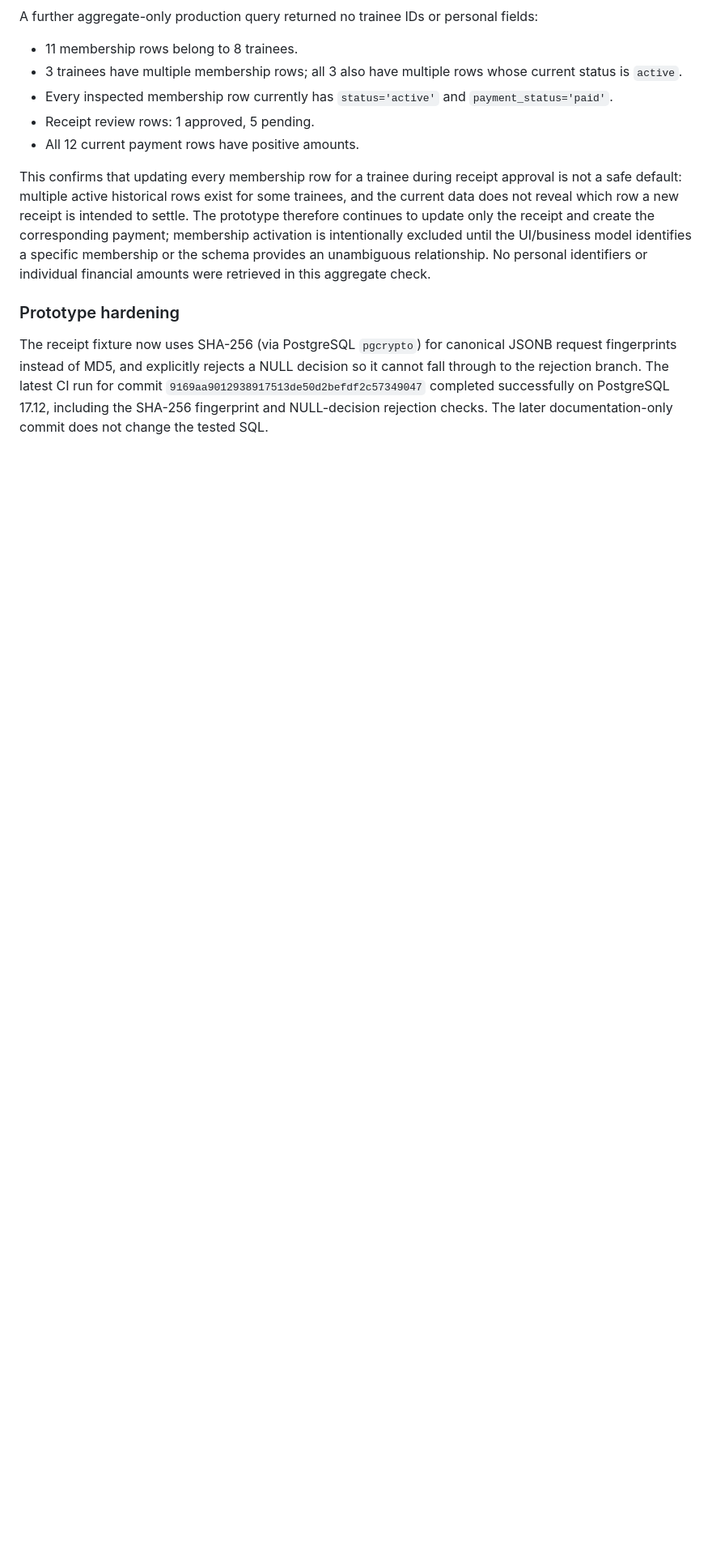
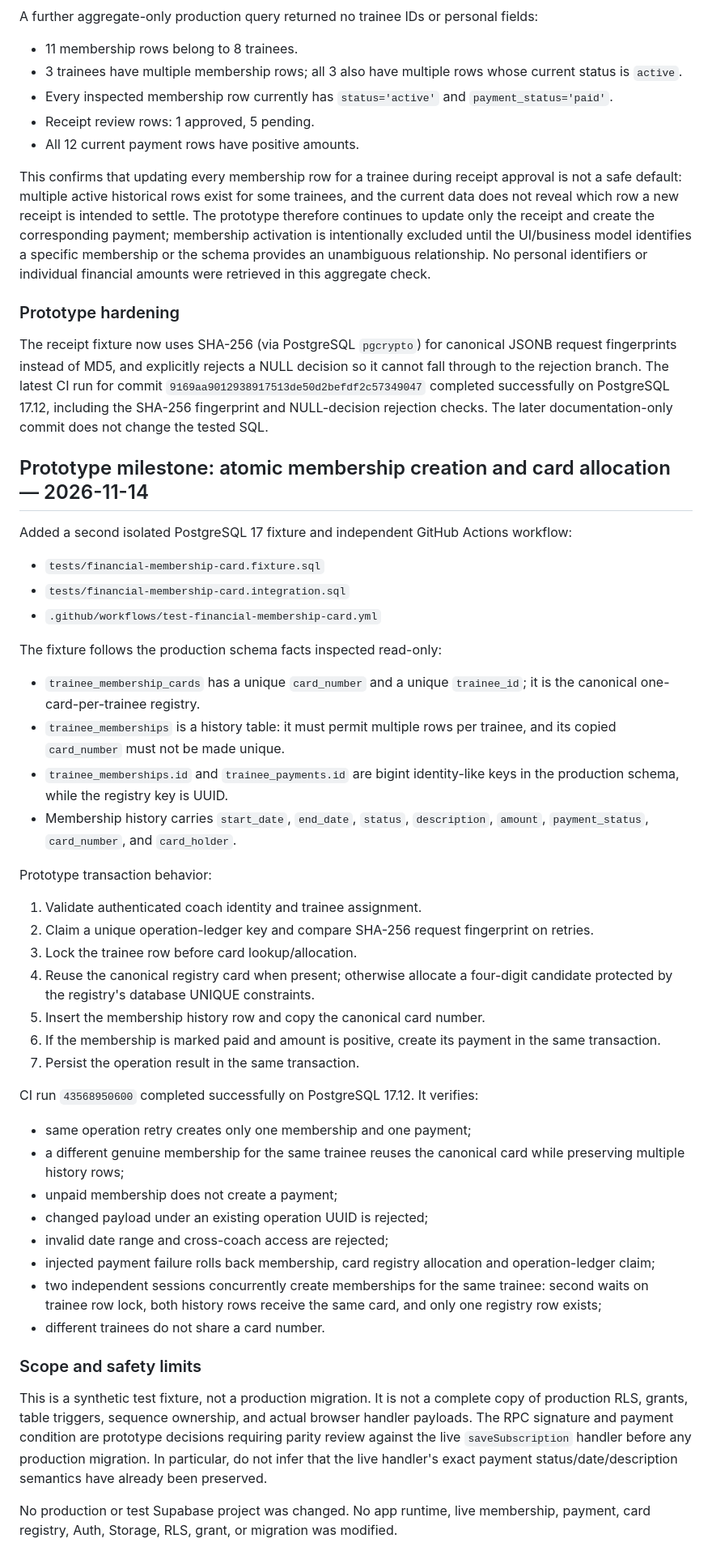
Before and after one commit to mojtabahassanpour6856-eng/fitness-seh-galeh, a Markdown page: docs/offline-reliability-audit-2026-11-14.md, the part around the change. Shown at 81% size. Drawn GitHub-style; blank space fills up the shorter version.

Commit message:
docs: record passing atomic membership card allocation fixture

```diff
--- a/docs/offline-reliability-audit-2026-11-14.md
+++ b/docs/offline-reliability-audit-2026-11-14.md
@@ -519,3 +519,43 @@ This confirms that updating every membership row for a trainee during receipt ap
 ### Prototype hardening
 
 The receipt fixture now uses SHA-256 (via PostgreSQL `pgcrypto`) for canonical JSONB request fingerprints instead of MD5, and explicitly rejects a NULL decision so it cannot fall through to the rejection branch. The latest CI run for commit `9169aa9012938917513de50d2befdf2c57349047` completed successfully on PostgreSQL 17.12, including the SHA-256 fingerprint and NULL-decision rejection checks. The later documentation-only commit does not change the tested SQL.
+
+
+## Prototype milestone: atomic membership creation and card allocation — 2026-11-14
+
+Added a second isolated PostgreSQL 17 fixture and independent GitHub Actions workflow:
+
+- `tests/financial-membership-card.fixture.sql`
+- `tests/financial-membership-card.integration.sql`
+- `.github/workflows/test-financial-membership-card.yml`
+
+The fixture follows the production schema facts inspected read-only:
+- `trainee_membership_cards` has a unique `card_number` and a unique `trainee_id`; it is the canonical one-card-per-trainee registry.
+- `trainee_memberships` is a history table: it must permit multiple rows per trainee, and its copied `card_number` must not be made unique.
+- `trainee_memberships.id` and `trainee_payments.id` are bigint identity-like keys in the production schema, while the registry key is UUID.
+- Membership history carries `start_date`, `end_date`, `status`, `description`, `amount`, `payment_status`, `card_number`, and `card_holder`.
+
+Prototype transaction behavior:
+1. Validate authenticated coach identity and trainee assignment.
+2. Claim a unique operation-ledger key and compare SHA-256 request fingerprint on retries.
+3. Lock the trainee row before card lookup/allocation.
+4. Reuse the canonical registry card when present; otherwise allocate a four-digit candidate protected by the registry's database UNIQUE constraints.
+5. Insert the membership history row and copy the canonical card number.
+6. If the membership is marked paid and amount is positive, create its payment in the same transaction.
+7. Persist the operation result in the same transaction.
+
+CI run `43568950600` completed successfully on PostgreSQL 17.12. It verifies:
+- same operation retry creates only one membership and one payment;
+- a different genuine membership for the same trainee reuses the canonical card while preserving multiple history rows;
+- unpaid membership does not create a payment;
+- changed payload under an existing operation UUID is rejected;
+- invalid date range and cross-coach access are rejected;
+- injected payment failure rolls back membership, card registry allocation and operation-ledger claim;
+- two independent sessions concurrently create memberships for the same trainee: second waits on trainee row lock, both history rows receive the same card, and only one registry row exists;
+- different trainees do not share a card number.
+
+### Scope and safety limits
+
+This is a synthetic test fixture, not a production migration. It is not a complete copy of production RLS, grants, table triggers, sequence ownership, and actual browser handler payloads. The RPC signature and payment condition are prototype decisions requiring parity review against the live `saveSubscription` handler before any production migration. In particular, do not infer that the live handler's exact payment status/date/description semantics have already been preserved.
+
+No production or test Supabase project was changed. No app runtime, live membership, payment, card registry, Auth, Storage, RLS, grant, or migration was modified.
```
